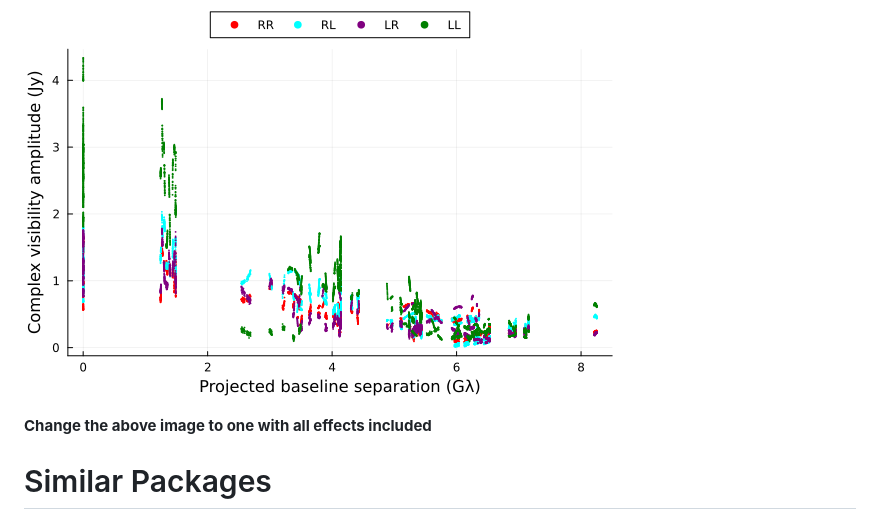
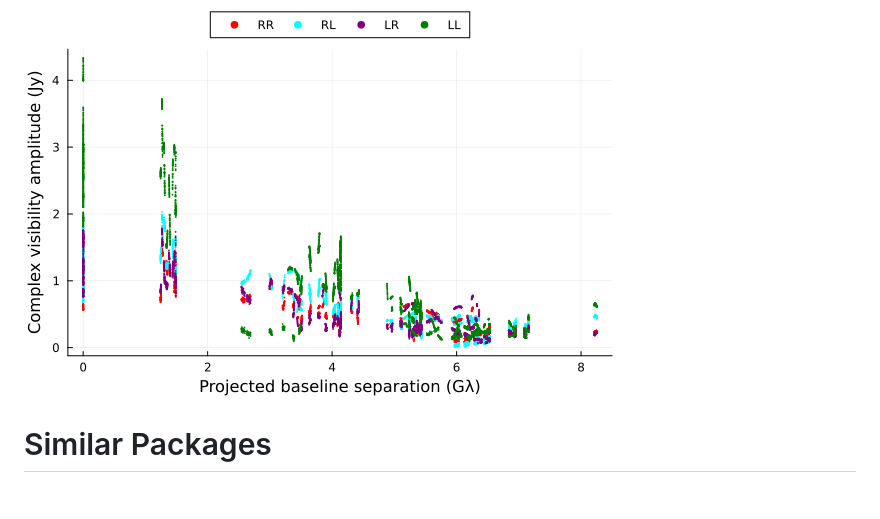
Before and after one commit to iniyannatarajan/Anime.jl, a Markdown page: paper/paper.md, the part around the change. GitHub-like rendering; blank space fills up the shorter version.

Commit message:
Minor update to draft

````diff
--- a/paper/paper.md
+++ b/paper/paper.md
@@ -93,8 +93,6 @@ mstouvfits(y["msname"], "test.uvfits", "corrected")
 ```
 ![caption](visplot.png)
 
-**Change the above image to one with all effects included**
-
 [^2]: https://casa.nrao.edu/Memos/229.html
 
 # Similar Packages
````
